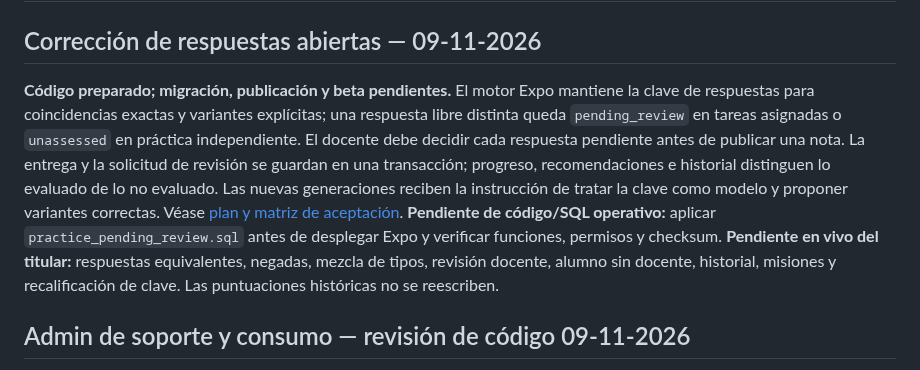
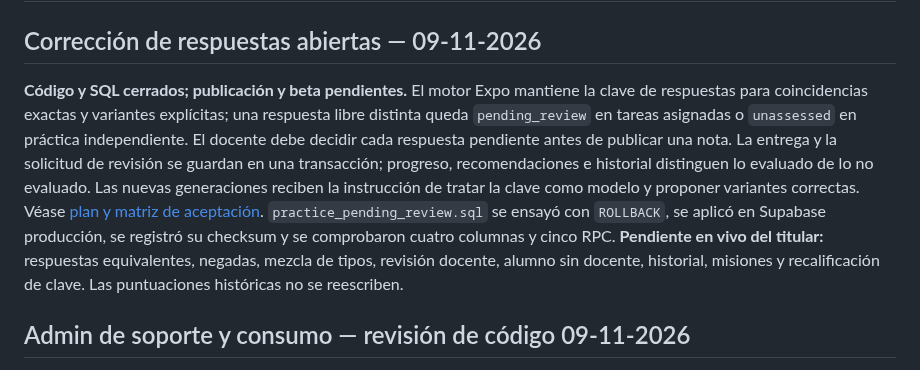
Before and after one commit to Thonygon/lesson-manager-app, a Markdown page: docs/CLASSIO_TECHNOLOGY_AUDIT.md, the part around the change. GitHub-like rendering.

```diff
--- a/docs/CLASSIO_TECHNOLOGY_AUDIT.md
+++ b/docs/CLASSIO_TECHNOLOGY_AUDIT.md
@@ -2,7 +2,7 @@
 
 ## Corrección de respuestas abiertas — 09-11-2026
 
-**Código preparado; migración, publicación y beta pendientes.** El motor Expo mantiene la clave de respuestas para coincidencias exactas y variantes explícitas; una respuesta libre distinta queda `pending_review` en tareas asignadas o `unassessed` en práctica independiente. El docente debe decidir cada respuesta pendiente antes de publicar una nota. La entrega y la solicitud de revisión se guardan en una transacción; progreso, recomendaciones e historial distinguen lo evaluado de lo no evaluado. Las nuevas generaciones reciben la instrucción de tratar la clave como modelo y proponer variantes correctas. Véase [plan y matriz de aceptación](PRACTICE_EVALUATION_ROLLOUT.md). **Pendiente de código/SQL operativo:** aplicar `practice_pending_review.sql` antes de desplegar Expo y verificar funciones, permisos y checksum. **Pendiente en vivo del titular:** respuestas equivalentes, negadas, mezcla de tipos, revisión docente, alumno sin docente, historial, misiones y recalificación de clave. Las puntuaciones históricas no se reescriben.
+**Código y SQL cerrados; publicación y beta pendientes.** El motor Expo mantiene la clave de respuestas para coincidencias exactas y variantes explícitas; una respuesta libre distinta queda `pending_review` en tareas asignadas o `unassessed` en práctica independiente. El docente debe decidir cada respuesta pendiente antes de publicar una nota. La entrega y la solicitud de revisión se guardan en una transacción; progreso, recomendaciones e historial distinguen lo evaluado de lo no evaluado. Las nuevas generaciones reciben la instrucción de tratar la clave como modelo y proponer variantes correctas. Véase [plan y matriz de aceptación](PRACTICE_EVALUATION_ROLLOUT.md). `practice_pending_review.sql` se ensayó con `ROLLBACK`, se aplicó en Supabase producción, se registró su checksum y se comprobaron cuatro columnas y cinco RPC. **Pendiente en vivo del titular:** respuestas equivalentes, negadas, mezcla de tipos, revisión docente, alumno sin docente, historial, misiones y recalificación de clave. Las puntuaciones históricas no se reescriben.
 
 ## Admin de soporte y consumo — revisión de código 09-11-2026
 
```
Also changed, not shown: docs/AUDITORIAS_ESTADO_2026-10-22.md (+1 -1 lines), docs/PRACTICE_EVALUATION_ROLLOUT.md (+1 -1 lines).
